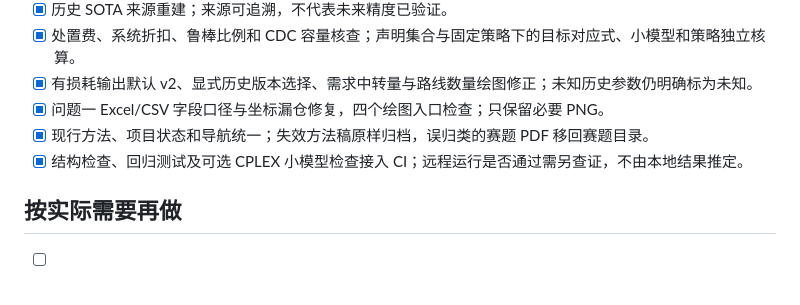
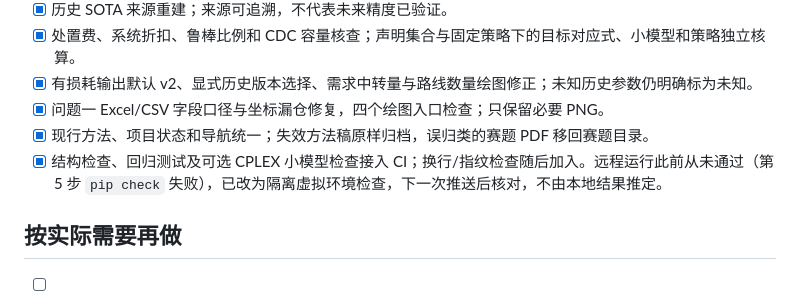
Before and after one commit to BrunsonLiu/OR_contest, a Markdown page: docs/TODO.md, the part around the change. GitHub-like rendering.

Commit message:
Note CI dependency-check fix in TODO
Co-Authored-By: Claude Code <noreply@anthropic.com>

```diff
--- a/docs/TODO.md
+++ b/docs/TODO.md
@@ -37,7 +37,7 @@
 - [x] 有损耗输出默认 v2、显式历史版本选择、需求中转量与路线数量绘图修正；未知历史参数仍明确标为未知。
 - [x] 问题一 Excel/CSV 字段口径与坐标漏仓修复，四个绘图入口检查；只保留必要 PNG。
 - [x] 现行方法、项目状态和导航统一；失效方法稿原样归档，误归类的赛题 PDF 移回赛题目录。
-- [x] 结构检查、回归测试及可选 CPLEX 小模型检查接入 CI；远程运行是否通过需另查证，不由本地结果推定。
+- [x] 结构检查、回归测试及可选 CPLEX 小模型检查接入 CI；换行/指纹检查随后加入。远程运行此前从未通过（第 5 步 `pip check` 失败），已改为隔离虚拟环境检查，下一次推送后核对，不由本地结果推定。
 
 ## 按实际需要再做
 
```
